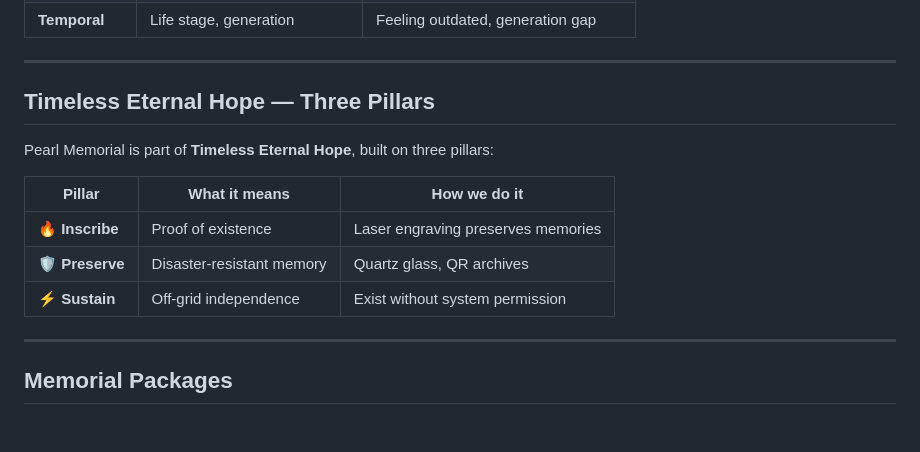
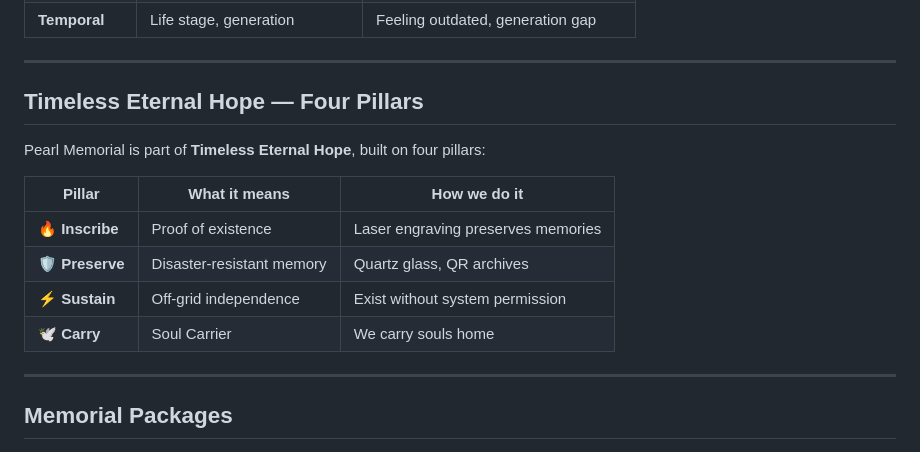
Before and after one commit to timeless-residents/pearlmemorial, a Markdown page: Catalog.md, the part around the change. Rendered like a GitHub page.

```diff
--- a/Catalog.md
+++ b/Catalog.md
@@ -42,15 +42,16 @@ Standing at the boundary = when these systems shake:
 
 ---
 
-## Timeless Eternal Hope — Three Pillars
+## Timeless Eternal Hope — Four Pillars
 
-Pearl Memorial is part of **Timeless Eternal Hope**, built on three pillars:
+Pearl Memorial is part of **Timeless Eternal Hope**, built on four pillars:
 
 | Pillar | What it means | How we do it |
 |---|---|---|
 | 🔥 **Inscribe** | Proof of existence | Laser engraving preserves memories |
 | 🛡 **Preserve** | Disaster-resistant memory | Quartz glass, QR archives |
 | ⚡ **Sustain** | Off-grid independence | Exist without system permission |
+| 🕊 **Carry** | Soul Carrier | We carry souls home |
 
 ---
 
```
Also changed, not shown: Catalog-ja.md (+3 -2 lines).
